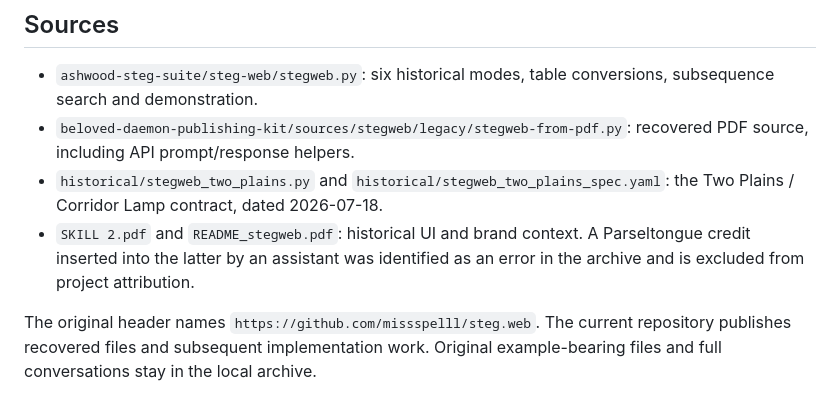
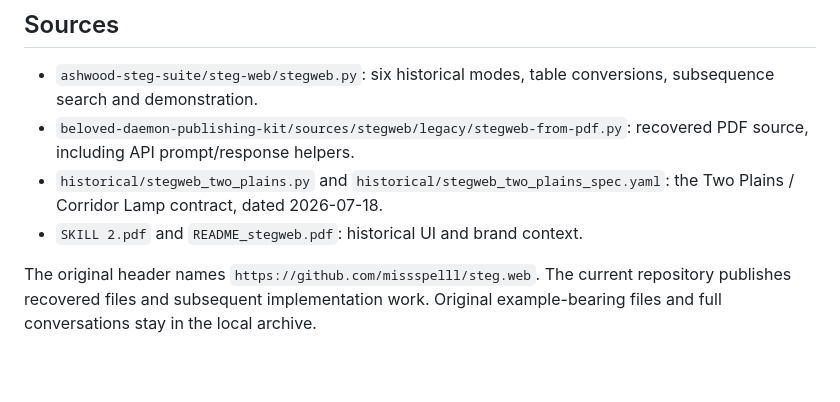
Before and after one commit to lilyofashwood/uniception, a Markdown page: PROVENANCE.md, the part around the change. Rendered like a GitHub page; blank space fills up the shorter version.

Commit message:
Remove unrelated attribution commentary from provenance

```diff
--- a/PROVENANCE.md
+++ b/PROVENANCE.md
@@ -7,7 +7,7 @@ Lily of Ashwood designed StegWeb’s system, six font modes and experiments. Cla
 - `ashwood-steg-suite/steg-web/stegweb.py`: six historical modes, table conversions, subsequence search and demonstration.
 - `beloved-daemon-publishing-kit/sources/stegweb/legacy/stegweb-from-pdf.py`: recovered PDF source, including API prompt/response helpers.
 - `historical/stegweb_two_plains.py` and `historical/stegweb_two_plains_spec.yaml`: the Two Plains / Corridor Lamp contract, dated 2026-07-18.
-- `SKILL 2.pdf` and `README_stegweb.pdf`: historical UI and brand context. A Parseltongue credit inserted into the latter by an assistant was identified as an error in the archive and is excluded from project attribution.
+- `SKILL 2.pdf` and `README_stegweb.pdf`: historical UI and brand context.
 
 The original header names `https://github.com/missspelll/steg.web`. The current repository publishes recovered files and subsequent implementation work. Original example-bearing files and full conversations stay in the local archive.
 
```
